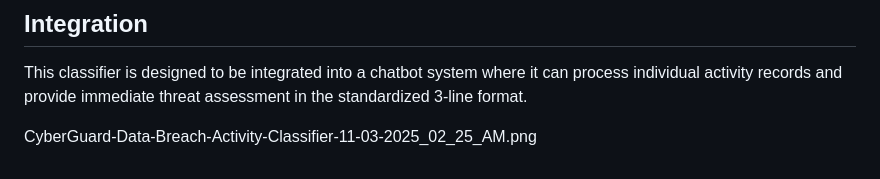
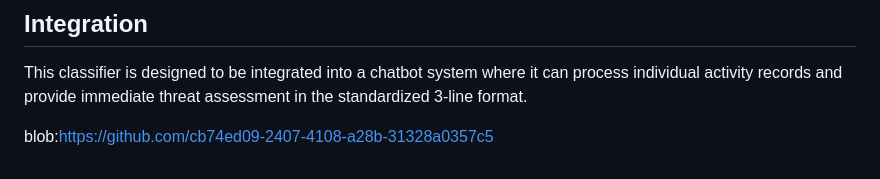
Before and after one commit to mohit-b/Analysis-of-databreach, a Markdown page: README.md, the part around the change. Rendered like a GitHub page.

Commit message:
Update image reference for CyberGuard data breach activity classifier in README.md

```diff
--- a/README.md
+++ b/README.md
@@ -112,4 +112,4 @@ This classifier is designed to be integrated into a chatbot system where it can
 
 
 
-CyberGuard-Data-Breach-Activity-Classifier-11-03-2025_02_25_AM.png
+blob:https://github.com/cb74ed09-2407-4108-a28b-31328a0357c5
```
